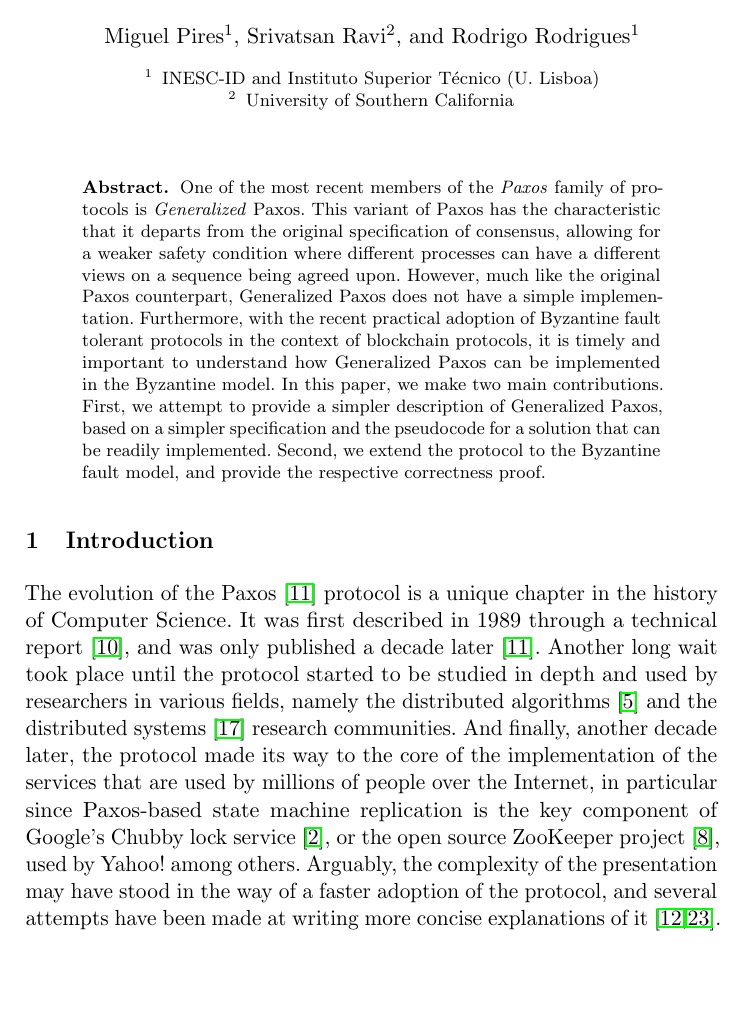
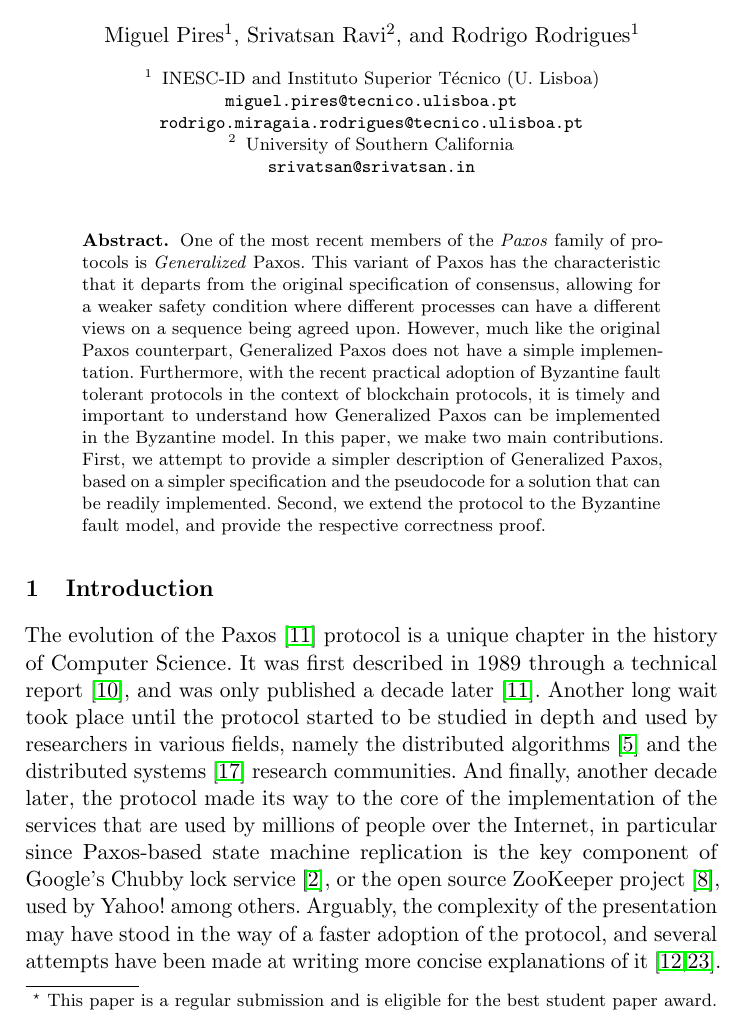
Before and after one commit to MiguelPires/College_misc, a LaTeX paper (sss/main.tex): part of page 1 of 22, cut so that both start at the same text, the shorter picture padded with empty space. Compiled offline with pdfLaTeX.

Commit message:
Added cover page information

```diff
--- a/sss/main.tex
+++ b/sss/main.tex
@@ -169,18 +169,27 @@
 % \newenvironment{proofsketch}[1][Proof sketch]{\noindent\textbf{#1.} }{\hfill $\Box$\\[2mm]}
 % \newtheorem{claim}[theorem]{Claim}
 % Author macros::begin %%%%%%%%%%%%%%%%%%%%%%%%%%%%%%%%%%%%%%%%%%%%%%%%
-\title{Generalized Paxos made Byzantine (and Less Complex)}
+\title{Generalized Paxos made Byzantine (and Less Complex)\thanks{This paper is a regular submission and is eligible for the best student paper award.}}
 
 %% Please provide for each author the \author and \affil macro, even when authors have the same affiliation, i.e. for each author there needs to be the  \author and \affil macros
+\usepackage{url}
+
 \author{Miguel Pires\inst{1} \and Srivatsan Ravi\inst{2} \and Rodrigo Rodrigues\inst{1}}
 
-\institute{INESC-ID and Instituto Superior T\'{e}cnico (U.\ Lisboa) \and University of Southern California}
+\institute{INESC-ID and Instituto Superior T\'{e}cnico (U.\ Lisboa) \\
+\email{miguel.pires@tecnico.ulisboa.pt} 	\email{rodrigo.miragaia.rodrigues@tecnico.ulisboa.pt}
+\and
+University of Southern California \\
+\email{srivatsan@srivatsan.in}}
 \authorrunning{M. Pires, S. Ravi and R. Rodrigues}
 
+
 \begin{document}
+%\thanks{This paper is a regular submission and is eligible for the best student paper award}
 %\bibliographystyle{abbrv}
 
 \maketitle
+
 %
 %
 \begin{abstract}
```
Also changed, not shown: sss/main.tex (1 more changed lines).
